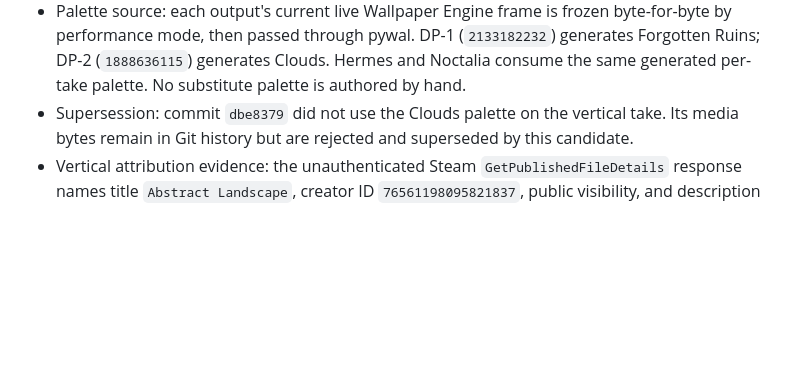
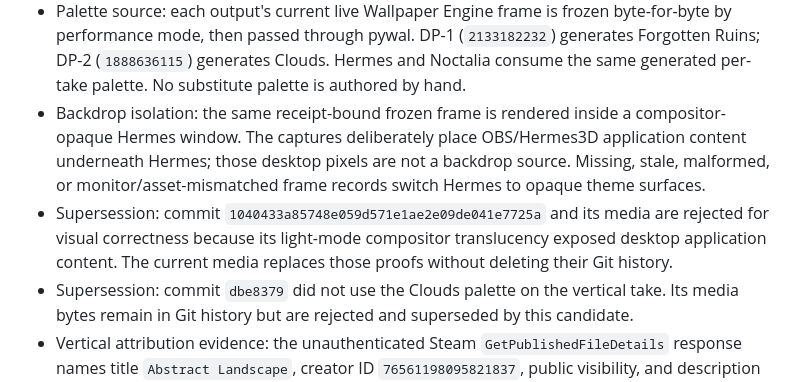
Before and after one commit to kvnloo/hermes-liquid-glass, a Markdown page: docs/PREVIEW_PROVENANCE.md, the part around the change. Drawn GitHub-style; blank space fills up the shorter version.

```diff
--- a/docs/PREVIEW_PROVENANCE.md
+++ b/docs/PREVIEW_PROVENANCE.md
@@ -19,6 +19,8 @@ This is a local review candidate. It has not been posted, pushed, published, or
 - Horizontal wallpaper: [Forgotten Ruins](https://steamcommunity.com/sharedfiles/filedetails/?id=2133182232), Workshop item `2133182232`, credited to Tiamat and Historyk.
 - Vertical wallpaper: [Abstract Landscape](https://steamcommunity.com/sharedfiles/filedetails/?id=1888636115), Workshop item `1888636115`, uploaded by [Ark](https://steamcommunity.com/profiles/76561198095821837), SteamID64 `76561198095821837`.
 - Palette source: each output's current live Wallpaper Engine frame is frozen byte-for-byte by performance mode, then passed through pywal. DP-1 (`2133182232`) generates Forgotten Ruins; DP-2 (`1888636115`) generates Clouds. Hermes and Noctalia consume the same generated per-take palette. No substitute palette is authored by hand.
+- Backdrop isolation: the same receipt-bound frozen frame is rendered inside a compositor-opaque Hermes window. The captures deliberately place OBS/Hermes3D application content underneath Hermes; those desktop pixels are not a backdrop source. Missing, stale, malformed, or monitor/asset-mismatched frame records switch Hermes to opaque theme surfaces.
+- Supersession: commit `1040433a85748e059d571e1ae2e09de041e7725a` and its media are rejected for visual correctness because its light-mode compositor translucency exposed desktop application content. The current media replaces those proofs without deleting their Git history.
 - Supersession: commit `dbe8379` did not use the Clouds palette on the vertical take. Its media bytes remain in Git history but are rejected and superseded by this candidate.
 - Vertical attribution evidence: the unauthenticated Steam `GetPublishedFileDetails` response names title `Abstract Landscape`, creator ID `76561198095821837`, public visibility, and description `Color shift/particle/glow` plus the creator's Buy Me a Coffee URL. The creator's public Steam XML profile resolves that ID to display name `Ark`. Local `project.json` independently matches title, description, type, and public visibility. Local `appworkshop_431960.acf` independently binds item `1888636115` to size `6367689`, update time `1570983899`, and manifest `4050080889335767698`, matching the public API response.
 - Usage note: neither the public Workshop metadata nor the local project metadata states a separate redistribution license. The wallpapers remain incidental third-party background media. This private review candidate does not claim ownership or broad reuse rights. Public publication remains gated on Captain review of this exact media and attribution risk.
```
Also changed, not shown: README.md (+6 -11 lines), media/preview-poster.png, media/preview-vertical-poster.png, 10 other files.
